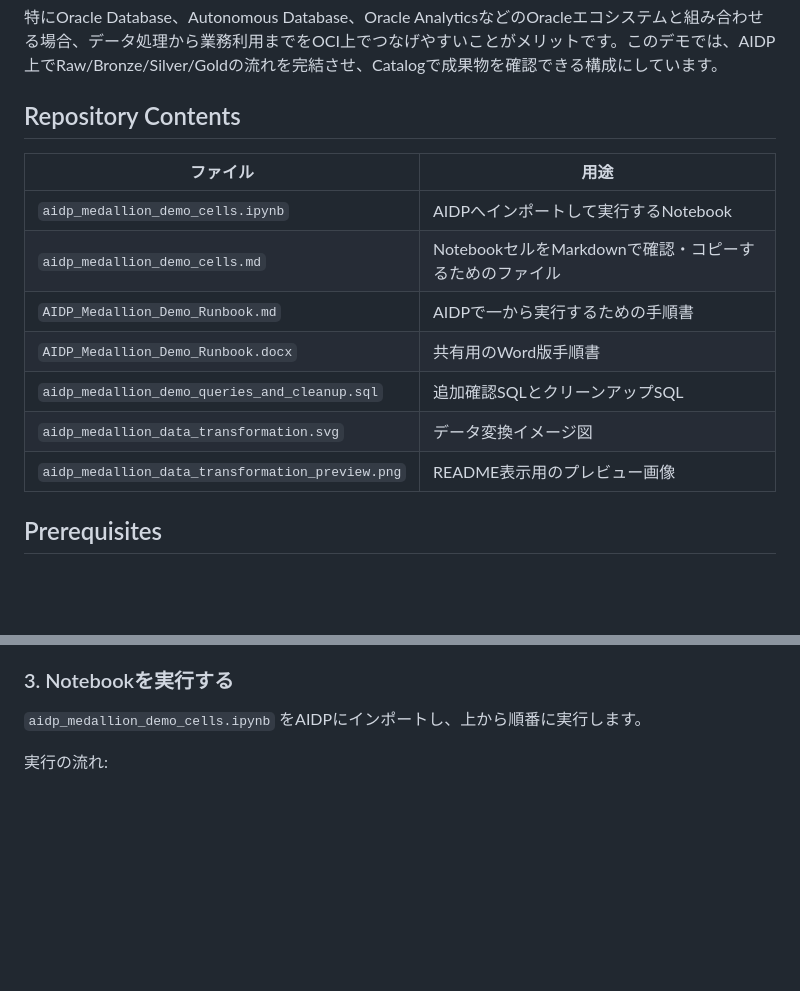
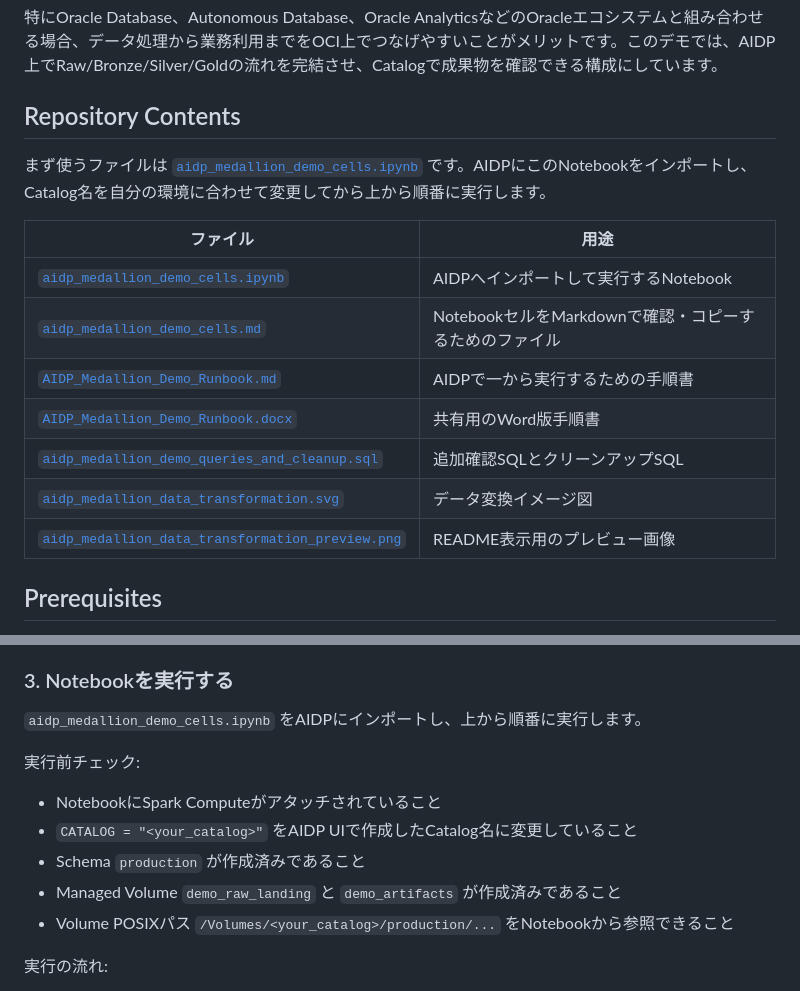
Before and after one commit to shunsuke2828/aidp-medallion-demo, a Markdown page: README.md, 2 parts joined by grey strips. GitHub-like rendering; blank space fills up the shorter version.

Commit message:
Improve README quick start guidance

```diff
--- a/README.md
+++ b/README.md
@@ -66,15 +66,17 @@ OCIのOracle AI Data Platform Workbench (AIDP) を使うと、Notebook、Spark C
 
 ## Repository Contents
 
+まず使うファイルは [`aidp_medallion_demo_cells.ipynb`](./aidp_medallion_demo_cells.ipynb) です。AIDPにこのNotebookをインポートし、Catalog名を自分の環境に合わせて変更してから上から順番に実行します。
+
 | ファイル | 用途 |
 |---|---|
-| `aidp_medallion_demo_cells.ipynb` | AIDPへインポートして実行するNotebook |
-| `aidp_medallion_demo_cells.md` | NotebookセルをMarkdownで確認・コピーするためのファイル |
-| `AIDP_Medallion_Demo_Runbook.md` | AIDPで一から実行するための手順書 |
-| `AIDP_Medallion_Demo_Runbook.docx` | 共有用のWord版手順書 |
-| `aidp_medallion_demo_queries_and_cleanup.sql` | 追加確認SQLとクリーンアップSQL |
-| `aidp_medallion_data_transformation.svg` | データ変換イメージ図 |
-| `aidp_medallion_data_transformation_preview.png` | README表示用のプレビュー画像 |
+| [`aidp_medallion_demo_cells.ipynb`](./aidp_medallion_demo_cells.ipynb) | AIDPへインポートして実行するNotebook |
+| [`aidp_medallion_demo_cells.md`](./aidp_medallion_demo_cells.md) | NotebookセルをMarkdownで確認・コピーするためのファイル |
+| [`AIDP_Medallion_Demo_Runbook.md`](./AIDP_Medallion_Demo_Runbook.md) | AIDPで一から実行するための手順書 |
+| [`AIDP_Medallion_Demo_Runbook.docx`](./AIDP_Medallion_Demo_Runbook.docx) | 共有用のWord版手順書 |
+| [`aidp_medallion_demo_queries_and_cleanup.sql`](./aidp_medallion_demo_queries_and_cleanup.sql) | 追加確認SQLとクリーンアップSQL |
+| [`aidp_medallion_data_transformation.svg`](./aidp_medallion_data_transformation.svg) | データ変換イメージ図 |
+| [`aidp_medallion_data_transformation_preview.png`](./aidp_medallion_data_transformation_preview.png) | README表示用のプレビュー画像 |
 
 ## Prerequisites
 
@@ -131,6 +133,14 @@ Volume作成はNotebookのPythonセルからではなく、AIDP UIから実施
 ### 3. Notebookを実行する
 
 `aidp_medallion_demo_cells.ipynb` をAIDPにインポートし、上から順番に実行します。
+
+実行前チェック:
+
+- NotebookにSpark Computeがアタッチされていること
+- `CATALOG = "<your_catalog>"` をAIDP UIで作成したCatalog名に変更していること
+- Schema `production` が作成済みであること
+- Managed Volume `demo_raw_landing` と `demo_artifacts` が作成済みであること
+- Volume POSIXパス `/Volumes/<your_catalog>/production/...` をNotebookから参照できること
 
 実行の流れ:
 
```
